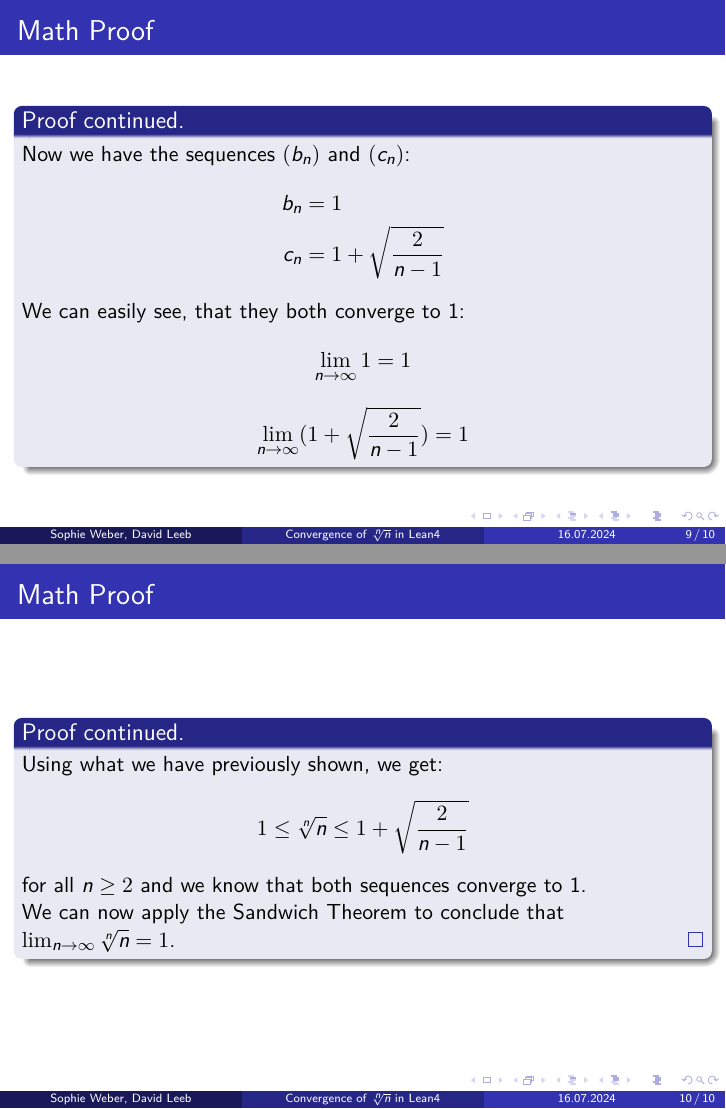
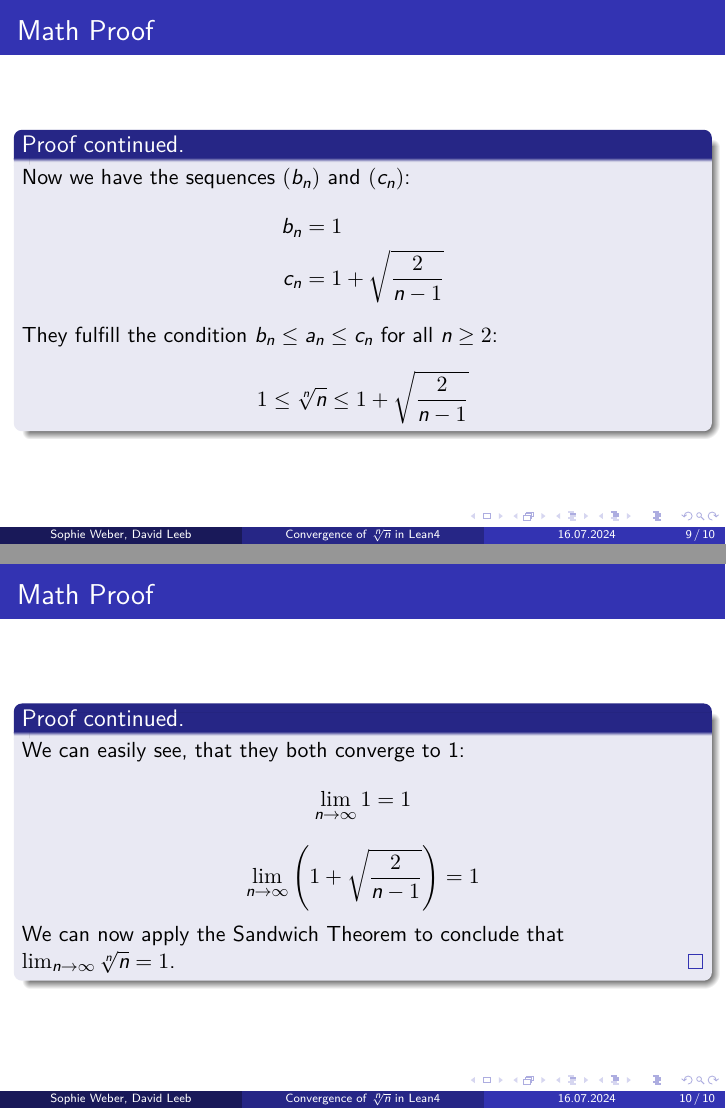
Before and after one commit to matematiflo/CompAssistedMath2024, LaTeX slides (Lean/Projects/01. Convergence of sequences (Analysis 1)/Convergence.tex): pages 9 and 10 of 10, joined at a grey line. Compiled offline with XeLaTeX.

Commit message:
small changes

```diff
--- a/Lean/Projects/01. Convergence of sequences (Analysis 1)/Convergence.tex
+++ b/Lean/Projects/01. Convergence of sequences (Analysis 1)/Convergence.tex
@@ -138,24 +138,23 @@ theorem sandwich (a b c : ℕ → ℝ)
             b_n & = 1 \\
             c_n & = 1 + \sqrt{\frac{2}{n-1}}
         \end{align*}
-        We can easily see, that they both converge to 1:
-        \[
-        \lim_{n \to \infty} 1 = 1
-        \]
-        \[
-        \lim_{n \to \infty} (1 + \sqrt{\frac{2}{n-1}}) = 1
-        \]
+        They fulfill the condition $b_n \leq a_n \leq c_n$ for all $n \geq 2$:
+        \begin{align*}
+            1 \leq \sqrt[n]{n} \leq 1 + \sqrt{\frac{2}{n-1}}
+        \end{align*}
     \end{proofs}
 
 \end{frame}
 
 \begin{frame}{Math Proof}
     \begin{proof}[Proof continued]
-        Using what we have previously shown, we get:
-        \begin{align*}
-            1 \leq \sqrt[n]{n} \leq 1 + \sqrt{\frac{2}{n-1}}
-        \end{align*}
-        for all $n \geq 2$ and we know that both sequences converge to 1.\\
+        We can easily see, that they both converge to 1:
+        \[
+        \lim_{n \to \infty} 1 = 1
+        \]
+        \[
+        \lim_{n \to \infty} \left(1 + \sqrt{\frac{2}{n-1}} \right) = 1
+        \]\\
         We can now apply the Sandwich Theorem to conclude that $\lim_{n \to \infty} \sqrt[n]{n} = 1$.
     \end{proof}
 
```
Also changed, not shown: 2 other files.
